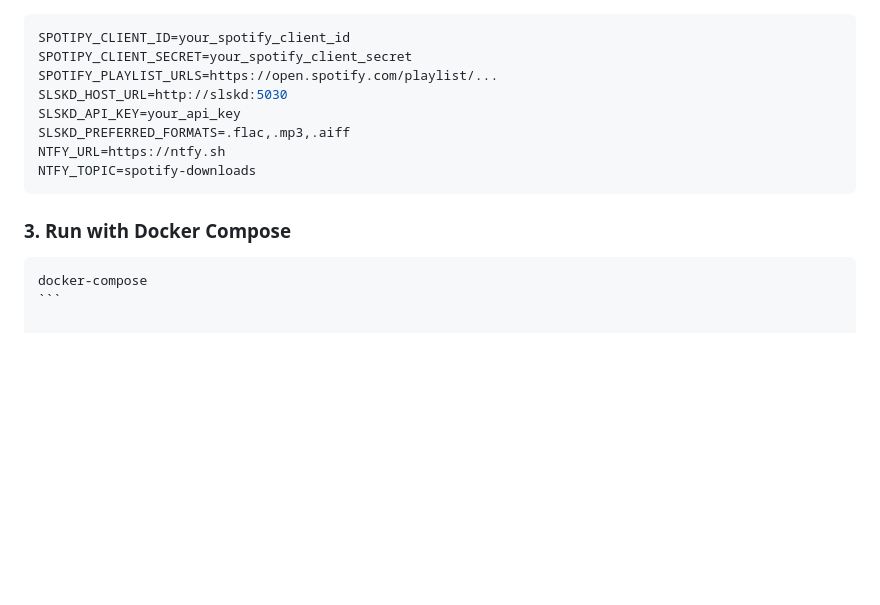
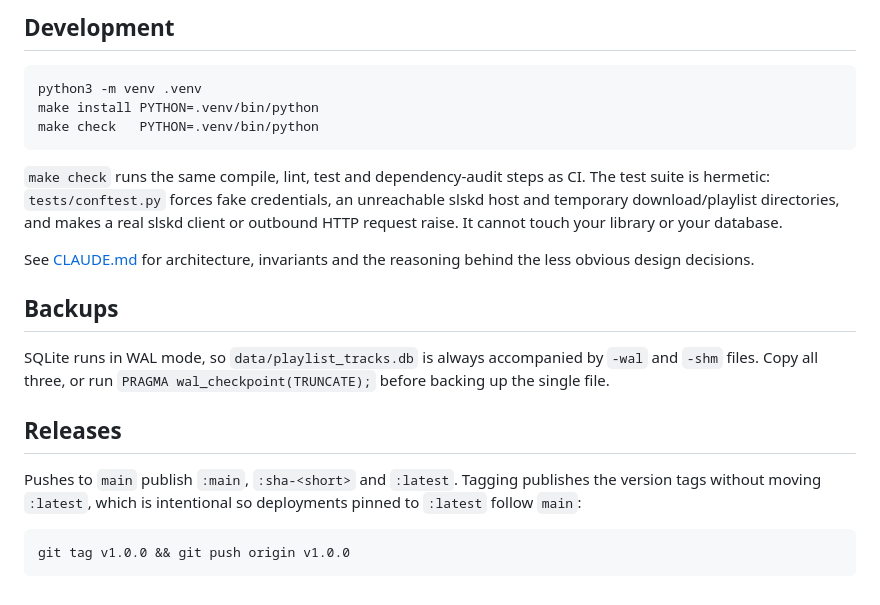
Before and after one commit to guilhermewolf/spotify-slsk, a Markdown page: README.md, the part around one of its changes. Rendered like a GitHub page; blank space fills up the shorter version.

`````diff
--- a/README.md
+++ b/README.md
@@ -61,16 +85,32 @@ cd spotify-slsk
+## Development
 
 ```bash
-SPOTIPY_CLIENT_ID=your_spotify_client_id
-SPOTIPY_CLIENT_SECRET=your_spotify_client_secret
-SPOTIFY_PLAYLIST_URLS=https://open.spotify.com/playlist/...
-SLSKD_HOST_URL=http://slskd:5030
-SLSKD_API_KEY=your_api_key
-SLSKD_PREFERRED_FORMATS=.flac,.mp3,.aiff
-NTFY_URL=https://ntfy.sh
-NTFY_TOPIC=spotify-downloads
+python3 -m venv .venv
+make install PYTHON=.venv/bin/python
+make check   PYTHON=.venv/bin/python
 ```
 
-### 3. Run with Docker Compose
-````bash
-docker-compose
+`make check` runs the same compile, lint, test and dependency-audit steps as
+CI. The test suite is hermetic: `tests/conftest.py` forces fake credentials, an
+unreachable slskd host and temporary download/playlist directories, and makes a
+real slskd client or outbound HTTP request raise. It cannot touch your library
+or your database.
+
+See [CLAUDE.md](CLAUDE.md) for architecture, invariants and the reasoning behind
+the less obvious design decisions.
+
+## Backups
+
+SQLite runs in WAL mode, so `data/playlist_tracks.db` is always accompanied by
+`-wal` and `-shm` files. Copy all three, or run
+`PRAGMA wal_checkpoint(TRUNCATE);` before backing up the single file.
+
+## Releases
+
+Pushes to `main` publish `:main`, `:sha-<short>` and `:latest`. Tagging
+publishes the version tags without moving `:latest`, which is intentional so
+deployments pinned to `:latest` follow `main`:
+
+```bash
+git tag v1.0.0 && git push origin v1.0.0
 ```
`````
Also changed, not shown: other parts of README.md (+71 -47 lines), CLAUDE.md (+126 -58 lines).
